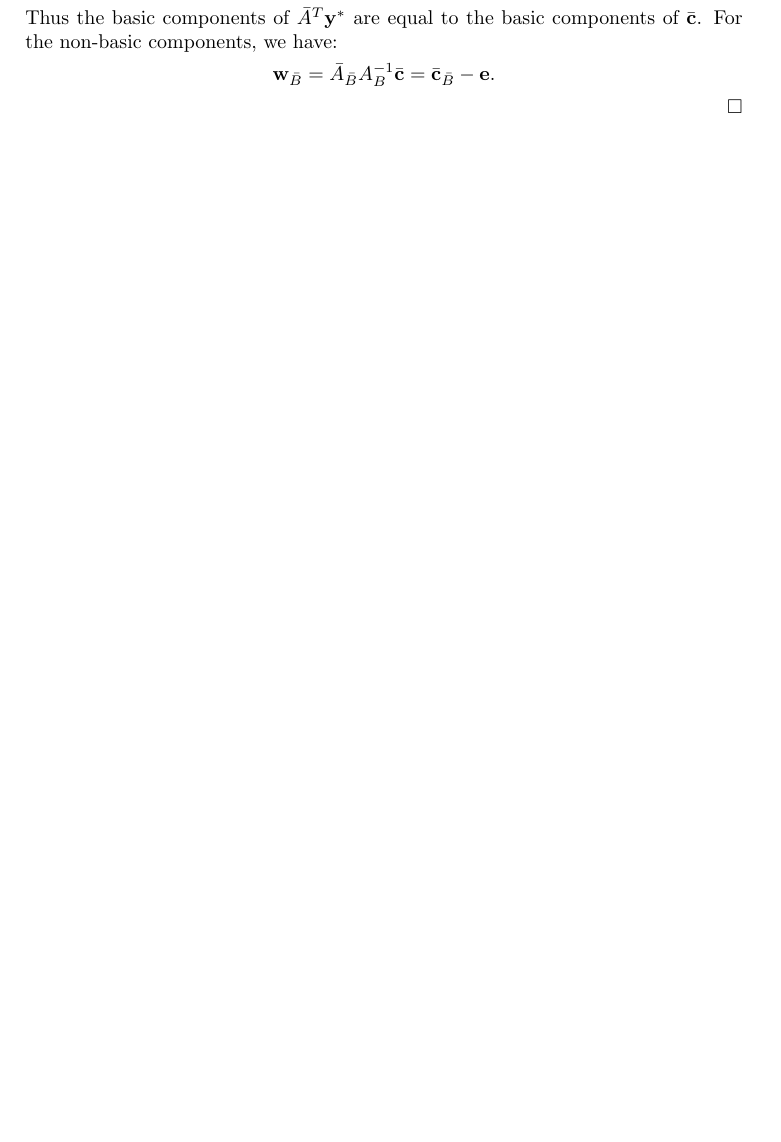
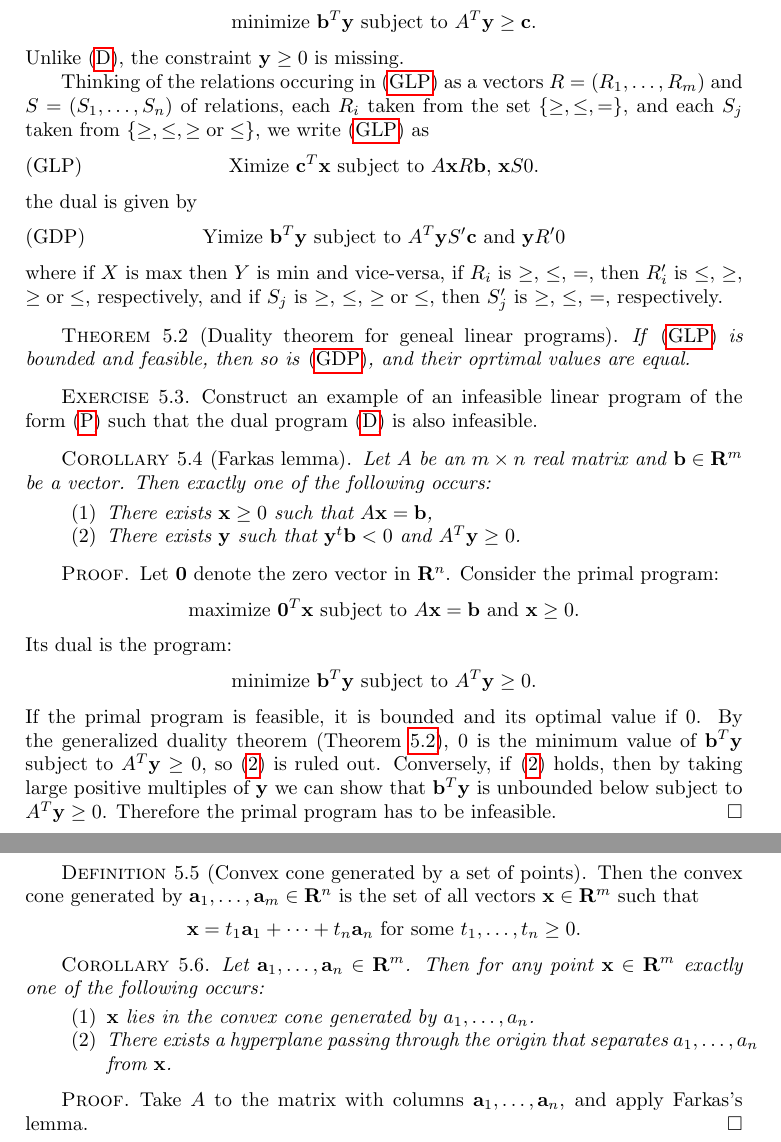
Before and after one commit to amriprasad/lpcomb, a LaTeX thesis (notes/lpcomb.tex): part of page 15 of 17 before the commit and two parts of pages 16 and 17 of 19 after it, the two joined at a grey line, cut so that both start at the same text, the shorter picture padded with empty space. Compiled offline with pdfLaTeX.

Commit message:
duality done

```diff
--- a/notes/lpcomb.tex
+++ b/notes/lpcomb.tex
@@ -11,6 +11,7 @@
 \newcommand{\MM}{\mathbf M}
 \newtheorem{theorem}{Theorem}[section]
 \newtheorem{lemma}[theorem]{Lemma}
+\newtheorem{corollary}[theorem]{Corollary}
 \theoremstyle{definition}
 \newtheorem{definition}[theorem]{Definition}
 \theoremstyle{remark}
@@ -783,5 +781,3 @@ Similarly, if the objective function of \eqref{eq:lpdual} is unbounded below on
   \begin{displaymath}
-    \mathbf w_B = \bar A_B\bar A_B^{-1} \bar \cc = \bar\cc_B.
+    \bb^T\yy^* = \bar\cc^T\bar\xx^*.
   \end{displaymath}
-  Thus the basic components of $\bar A^T\yy^*$ are equal to the basic components of $\bar\cc$.
-  For the non-basic components, we have:
@@ -788,2 +787 @@ Similarly, if the objective function of \eqref{eq:lpdual} is unbounded below on
   \begin{displaymath}
-    \mathbf w_{\bar B} = \bar A_{\bar B} A_B^{-1}\bar\cc = \bar\cc_{\bar B} - \mathbf e.
@@ -791,3 +823,73 @@ Similarly, if the objective function of \eqref{eq:lpdual} is unbounded below on
+However, the variables $y_i$ can be negative as well as non-negative.
+Thus the dual program is:
+\begin{displaymath}
+  \text{minimize $\bb^T\yy$ subject to $A^T\yy\geq \cc$}.
+\end{displaymath}
+Unlike \eqref{eq:lpdual}, the constraint $\yy\geq 0$ is missing.
+
+Thinking of the relations occuring in \eqref{eq:general-lp} as a vectors $R=(R_1,\dotsc,R_m)$ and $S=(S_1,\dotsc,S_n)$ of relations, each $R_i$ taken from the set $\{\geq,\leq,=\}$, and each $S_j$ taken from $\{\geq,\leq,\geq\text{or}\leq\}$, we write \eqref{eq:general-lp} as
+\begin{equation}
+  \tag{GLP}
+  \text{Ximize $\cc^T\xx$ subject to $A\xx R \bb$, $\xx S0$}.
+\end{equation}
+the dual is given by
+\begin{equation}
+  \label{eq:gdp}
+  \tag{GDP}
+  \text{Yimize $\bb^T\yy$ subject to $A^T\yy S' \cc$ and $\yy R' 0$}
+\end{equation}
+where if $X$ is $\max$ then $Y$ is $\min$ and vice-versa, if $R_i$ is $\geq$, $\leq$, $=$, then $R'_i$ is $\leq$, $\geq$, $\geq\text{or}\leq$, respectively, and if $S_j$ is $\geq$, $\leq$, $\geq\text{or}\leq$, then $S'_j$ is $\geq$, $\leq$, $=$, respectively.
+\begin{theorem}
+  [Duality theorem for geneal linear programs]
+  \label{theorem:gen-dual}
+  If \eqref{eq:general-lp} is bounded and feasible, then so is \eqref{eq:gdp}, and their oprtimal values are equal.
+\end{theorem}
+\begin{exercise}
+  Construct an example of an infeasible linear program of the form \eqref{eq:lpineq} such that the dual program \eqref{eq:lpdual} is also infeasible.
+\end{exercise}
+\begin{corollary}
+  [Farkas lemma]
+  Let $A$ be an $m\times n$ real matrix and $\bb\in \RR^m$ be a vector.
+  Then exactly one of the following occurs:
+  \begin{enumerate}
+  \item \label{item:1} There exists $\xx\geq 0$ such that $A\xx=\bb$,
+  \item \label{item:2} There exists $\yy$ such that $\yy^t\bb<0$ and $A^T\yy\geq 0$.
+  \end{enumerate}
+\end{corollary}
+\begin{proof}
+  Let $\mathbf 0$ denote the zero vector in $\RR^n$.
+  Consider the primal program:
+  \begin{displaymath}
+    \text{maximize $\mathbf 0^T\xx$ subject to $A\xx=\bb$ and $\xx\geq 0$}.
+  \end{displaymath}
+  Its dual is the program:
+  \begin{displaymath}
+    \text{minimize $\bb^T\yy$ subject to $A^T\yy\geq 0$.}
+  \end{displaymath}
+  If the primal program is feasible, it is bounded and its optimal value if $0$.
+  By the generalized duality theorem (Theorem~\ref{theorem:gen-dual}), $0$ is the minimum value of $\bb^T\yy$ subject to $A^T\yy\geq 0$, so \eqref{item:2} is ruled out.
+  Conversely, if \eqref{item:2} holds, then by taking large positive multiples of $\yy$ we can show that $\bb^T\yy$ is unbounded below subject to $A^T\yy\geq 0$.
+  Therefore the primal program has to be infeasible.
+\end{proof}
+\begin{definition}
+  [Convex cone generated by a set of points]
+  Then the convex cone generated by $\aa_1,\dotsc,\aa_m\in \RR^n$ is the set of all vectors $\xx\in \RR^m$ such that
+  \begin{displaymath}
+    \xx = t_1\aa_1+\dotsb+t_n\aa_n \text{ for some }t_1,\dotsc,t_n\geq 0.
+  \end{displaymath}
+\end{definition}
+\begin{corollary}
+  Let $\aa_1,\dotsc,\aa_n\in \RR^m$.
+  Then for any point $\xx\in \RR^m$ exactly one of the following occurs:
+  \begin{enumerate}
+  \item \label{item:3}
+    $\xx$ lies in the convex cone generated by $a_1,\dotsc,a_n$.
+  \item \label{item:4}
+    There exists a hyperplane passing through the origin that separates $a_1,\dotsc,a_n$ from $\xx$.
+  \end{enumerate}
+\end{corollary}
+\begin{proof}
+  Take $A$ to the matrix with columns $\aa_1,\dotsc,\aa_n$, and apply Farkas's lemma.
 \end{proof}
 \bibliographystyle{abbrv}
 \bibliography{refs}
```
Also changed, not shown: notes/lpcomb.pdf, notes/lpcomb.tex (86 more changed lines).
